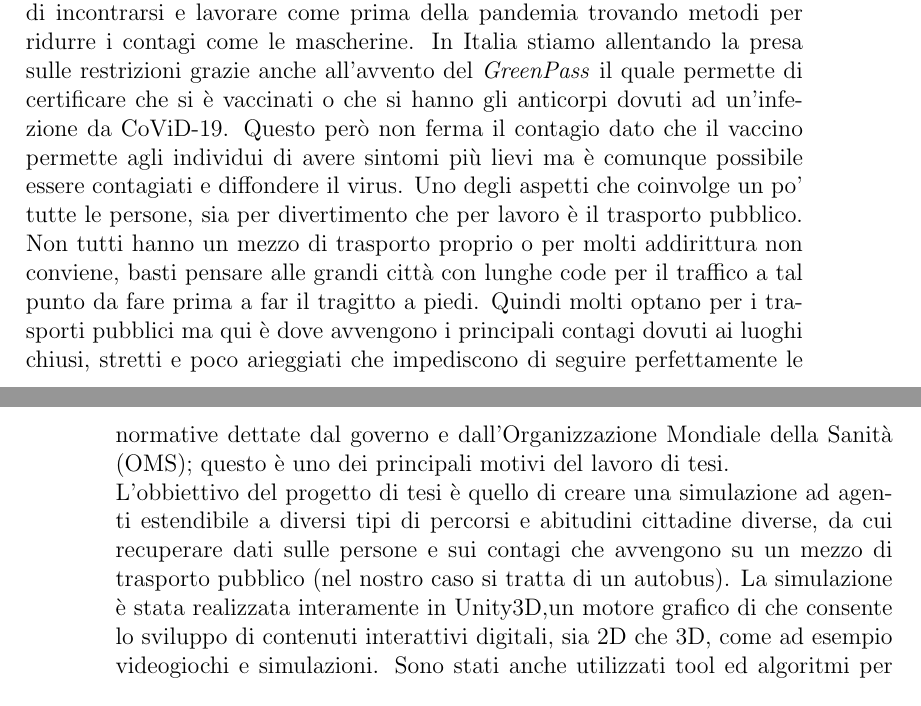
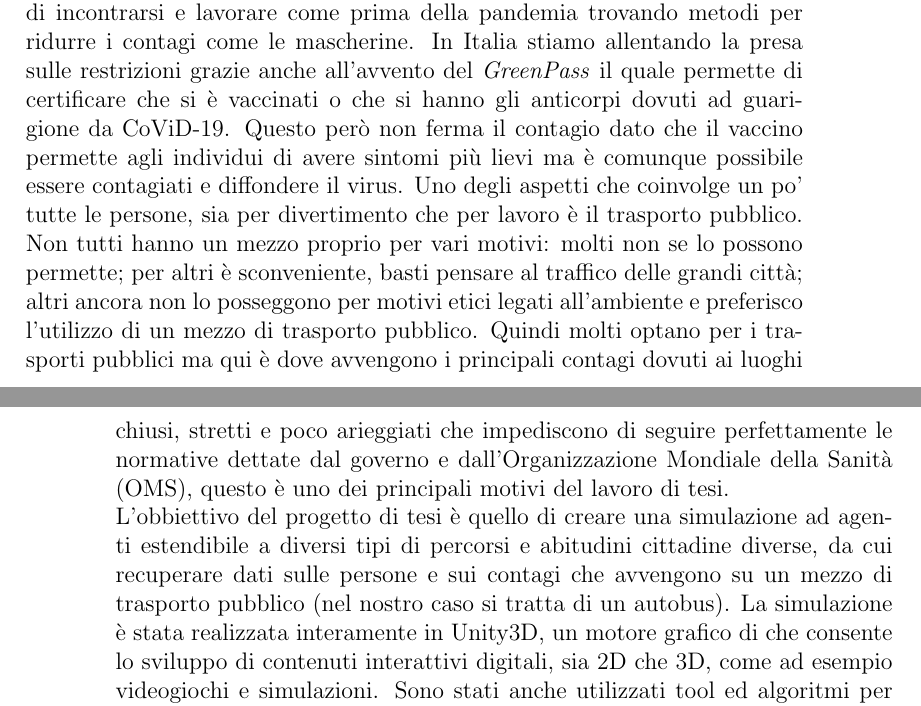
Before and after one commit to AntonioRenatoMontefusco/TesiTriennale, a LaTeX thesis (Tesi.tex): two parts of pages 1 and 2 of 50, joined at a grey line, cut so that both start at the same text. Compiled offline with pdfLaTeX.

Commit message:
aggiustamenti frase

```diff
--- a/Tesi.tex
+++ b/Tesi.tex
@@ -36,9 +36,9 @@
 	\chapter*{Introduzione}
 		Il CoronaVirus-19, abbreviato \emph{CoViD-19}, è un virus trovato per la prima volta a Wuhan, in Cina. Esso è conosciuto anche come \emph{Malattia respiratoria acuta}, abbreviato in \textbf{SARS-CoV-2}, dato che è un virus che come principale metodo di trasmissione utilizza le vie aeree ha avuto vita facile nel diffondersi velocemente, in effetti tutti respiriamo. In breve tempo si è passati dall'isolamento della Cina al doverlo definire \textbf{pandemia} e quindi passare ad un isolamento globale.
 		Per la sua facilità di diffusione e per la sua pericolosità per alcuni soggetti più deboli è stato necessario modificare lo stile di vita a cui si era abituati, iniziando con i lockdown, dovendo passare alla didattica a distanza perdendo la socialità dei luoghi di studio, abbiamo visto l'economia rallentare, nei casi peggiori crollare e la socialità in presenza scomparire per via della chiusura temporanea di aziende e luoghi definiti "non di prima necessità".
-		Questa situazione ha dato una motivazione per effettuare studi e ricerche in questo ambito, sia per ridurre i sintomi del virus, in buona parte già sta avvenendo con i vari vaccini, sia per permettere alle persone di incontrarsi e lavorare come prima della pandemia trovando metodi per ridurre i contagi come le mascherine. In Italia stiamo allentando la presa sulle restrizioni grazie anche all'avvento del \emph{GreenPass} il quale permette di certificare che si è vaccinati o che si hanno gli anticorpi dovuti ad un'infezione da CoViD-19. Questo però non ferma il contagio dato che il vaccino permette agli individui di avere sintomi più lievi ma è comunque possibile essere contagiati e diffondere il virus.
-		Uno degli aspetti che coinvolge un po' tutte le persone, sia per divertimento che per lavoro è il trasporto pubblico. Non tutti hanno un mezzo di trasporto proprio o per molti addirittura non conviene, basti pensare alle grandi città con lunghe code per il traffico a tal punto da fare prima a far il tragitto a piedi. Quindi molti optano per i trasporti pubblici ma qui è dove avvengono i principali contagi dovuti ai luoghi chiusi, stretti e poco arieggiati che impediscono di seguire perfettamente le normative dettate dal governo e dall'Organizzazione Mondiale della Sanità (OMS); questo è uno dei principali motivi del lavoro di tesi.\\
-		L'obbiettivo del progetto di tesi è quello di creare una simulazione ad agenti estendibile a diversi tipi di percorsi e abitudini cittadine diverse, da cui recuperare dati sulle persone e sui contagi che avvengono su un mezzo di trasporto pubblico (nel nostro caso si tratta di un autobus). La simulazione è stata realizzata interamente in Unity3D,un motore grafico di che consente lo sviluppo di contenuti interattivi digitali, sia 2D che 3D, come ad esempio videogiochi e simulazioni. Sono stati anche utilizzati tool ed algoritmi per risolvere  vari problemi, come ad esempio abbiamo utilizzato \emph{A* Pathfinding Project} a cura di Aron Granberg per il calcolo del percorso degli agenti.
+		Questa situazione ha dato una motivazione per effettuare studi e ricerche in questo ambito, sia per ridurre i sintomi del virus, in buona parte già sta avvenendo con i vari vaccini, sia per permettere alle persone di incontrarsi e lavorare come prima della pandemia trovando metodi per ridurre i contagi come le mascherine. In Italia stiamo allentando la presa sulle restrizioni grazie anche all'avvento del \emph{GreenPass} il quale permette di certificare che si è vaccinati o che si hanno gli anticorpi dovuti ad guarigione da CoViD-19. Questo però non ferma il contagio dato che il vaccino permette agli individui di avere sintomi più lievi ma è comunque possibile essere contagiati e diffondere il virus.
+		Uno degli aspetti che coinvolge un po' tutte le persone, sia per divertimento che per lavoro è il trasporto pubblico. Non tutti hanno un mezzo proprio per vari motivi: molti non se lo possono permette; per altri è sconveniente, basti pensare al traffico delle grandi città; altri ancora non lo posseggono per motivi etici legati all'ambiente e preferisco l'utilizzo di un mezzo di trasporto pubblico. Quindi molti optano per i trasporti pubblici ma qui è dove avvengono i principali contagi dovuti ai luoghi chiusi, stretti e poco arieggiati che impediscono di seguire perfettamente le normative dettate dal governo e dall'Organizzazione Mondiale della Sanità (OMS), questo è uno dei principali motivi del lavoro di tesi.\\
+		L'obbiettivo del progetto di tesi è quello di creare una simulazione ad agenti estendibile a diversi tipi di percorsi e abitudini cittadine diverse, da cui recuperare dati sulle persone e sui contagi che avvengono su un mezzo di trasporto pubblico (nel nostro caso si tratta di un autobus). La simulazione è stata realizzata interamente in Unity3D, un motore grafico di che consente lo sviluppo di contenuti interattivi digitali, sia 2D che 3D, come ad esempio videogiochi e simulazioni. Sono stati anche utilizzati tool ed algoritmi per risolvere  vari problemi, come ad esempio abbiamo utilizzato \emph{A* Pathfinding Project} a cura di Aron Granberg per il calcolo del percorso degli agenti.
 		\\Gli agenti vengono distinti in:
 		\begin{itemize}
 			\item Sano, indicato in verde
```
